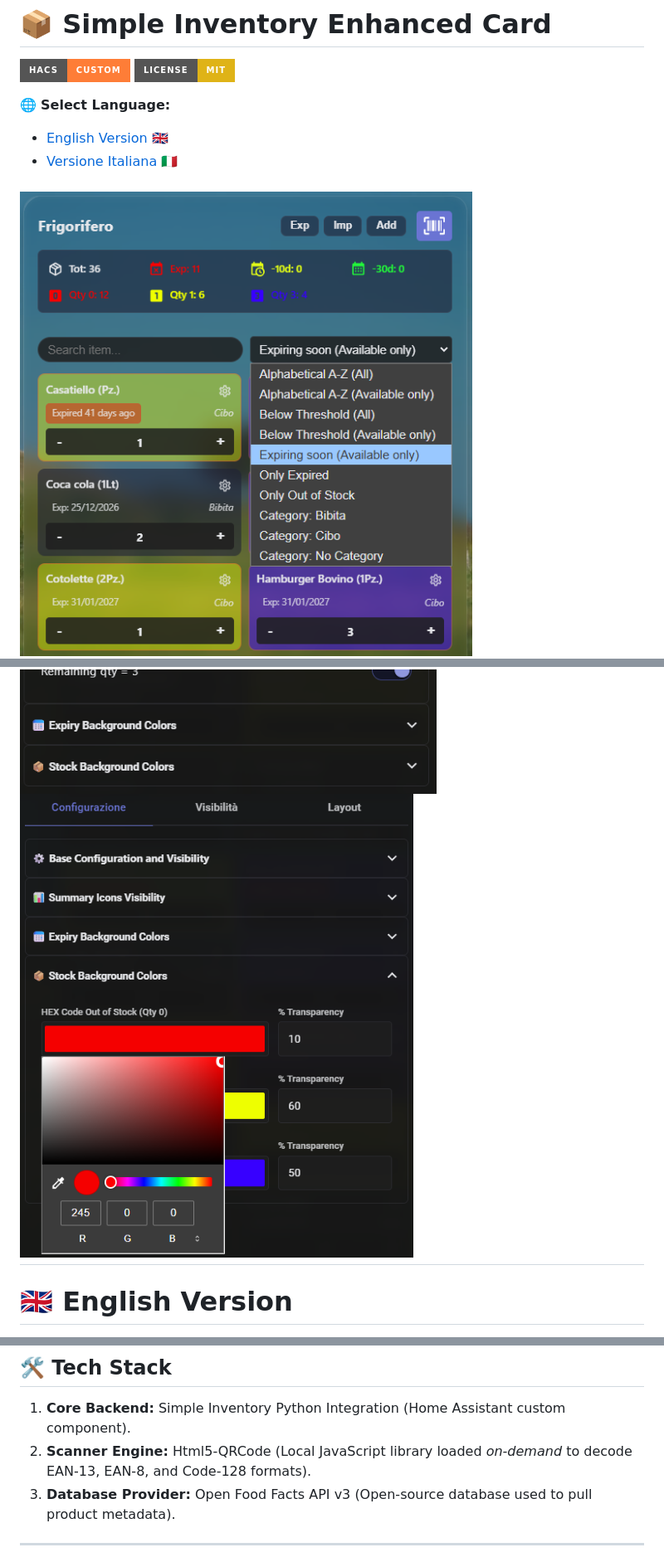
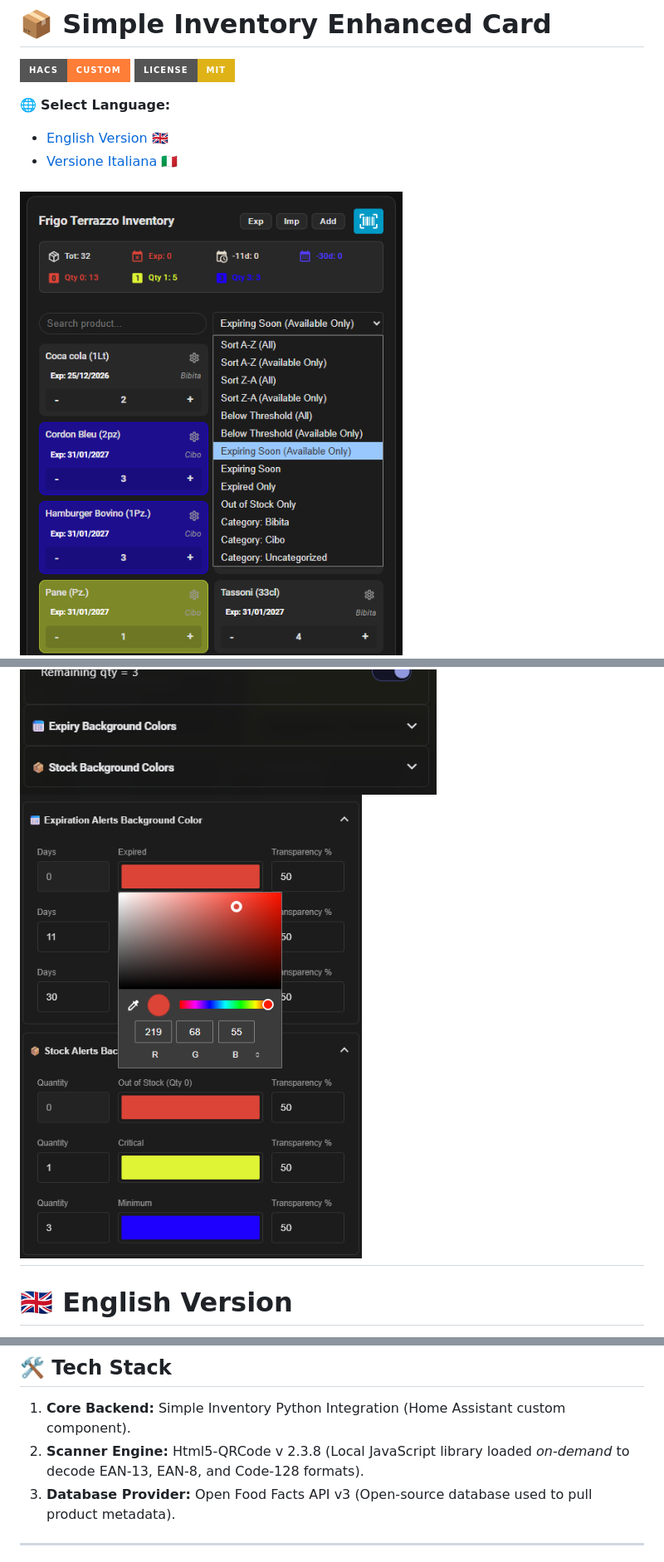
Before and after one commit to ciocotab-cpu/simple-inventory-enhanced-card, a Markdown page: README.md, 3 parts joined by grey strips. Shown at 83% size. Rendered like a GitHub page; pictures changed too: img/Setting3.png, img/Visual.png; badges without logos.

```diff
--- a/README.md
+++ b/README.md
@@ -82,7 +82,7 @@ All card preferences can be managed and expanded via the integrated **Lovelace V
 ## 🛠️ Tech Stack
 
 1. **Core Backend:** Simple Inventory Python Integration (Home Assistant custom component).
-2. **Scanner Engine:** Html5-QRCode (Local JavaScript library loaded *on-demand* to decode EAN-13, EAN-8, and Code-128 formats).
+2. **Scanner Engine:** Html5-QRCode v 2.3.8 (Local JavaScript library loaded *on-demand* to decode EAN-13, EAN-8, and Code-128 formats).
 3. **Database Provider:** Open Food Facts API v3 (Open-source database used to pull product metadata).
 
 ---
```
Also changed, not shown: other parts of README.md (+3 -7 lines), 2 other files.
